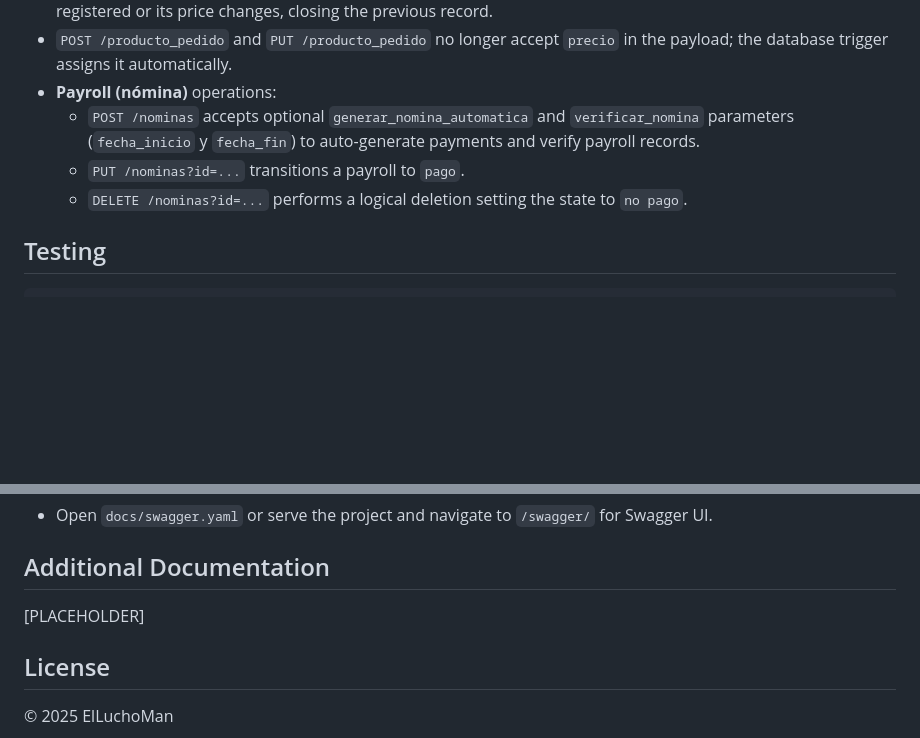
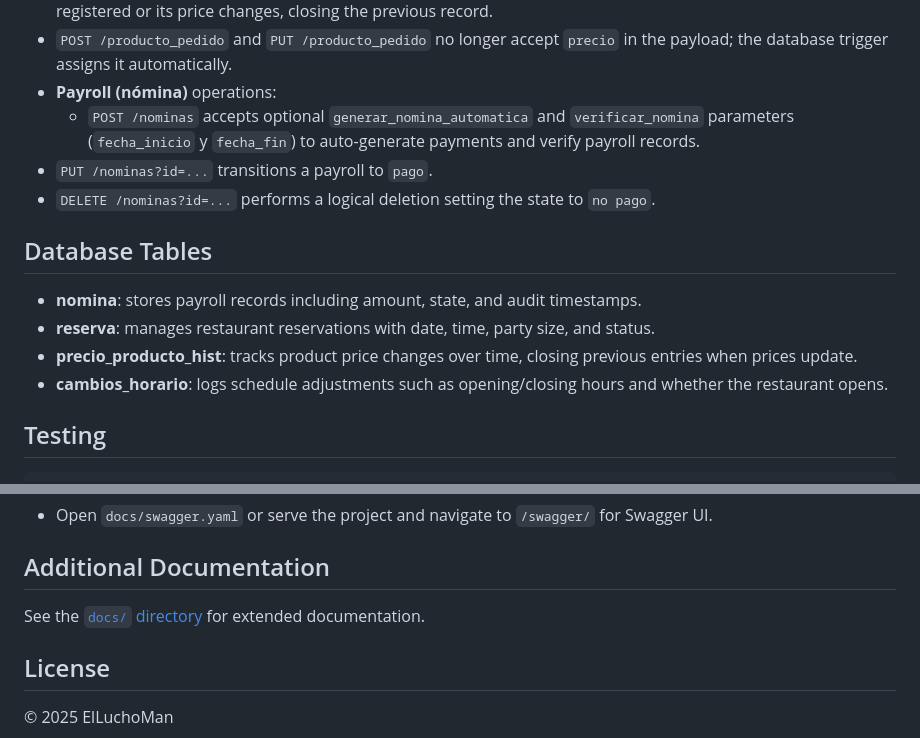
Before and after one commit to ElLuchoMan/restaurante-back, a Markdown page: README.md, 2 parts joined by grey strips. Rendered like a GitHub page; blank space fills up the shorter version.

Commit message:
docs: expand database overview

````diff
--- a/README.md
+++ b/README.md
@@ -60,8 +60,14 @@ Go-based REST API for managing restaurant operations such as customers, orders,
   - `POST /nominas` accepts optional `generar_nomina_automatica` and
     `verificar_nomina` parameters (`fecha_inicio` y `fecha_fin`) to
     auto-generate payments and verify payroll records.
-  - `PUT /nominas?id=...` transitions a payroll to `pago`.
-  - `DELETE /nominas?id=...` performs a logical deletion setting the state to `no pago`.
+- `PUT /nominas?id=...` transitions a payroll to `pago`.
+- `DELETE /nominas?id=...` performs a logical deletion setting the state to `no pago`.
+
+## Database Tables
+- **nomina**: stores payroll records including amount, state, and audit timestamps.
+- **reserva**: manages restaurant reservations with date, time, party size, and status.
+- **precio_producto_hist**: tracks product price changes over time, closing previous entries when prices update.
+- **cambios_horario**: logs schedule adjustments such as opening/closing hours and whether the restaurant opens.
 
 ## Testing
 ```sh
@@ -93,7 +99,7 @@ powershell -ExecutionPolicy Bypass -File tools/cover.ps1 -Clean
 - Open `docs/swagger.yaml` or serve the project and navigate to `/swagger/` for Swagger UI.
 
 ## Additional Documentation
-[PLACEHOLDER]
+See the [`docs/` directory](docs/) for extended documentation.
 
 ## License
 © 2025 ElLuchoMan
````
Also changed, not shown: other parts of README.md (+1 -1 lines).
